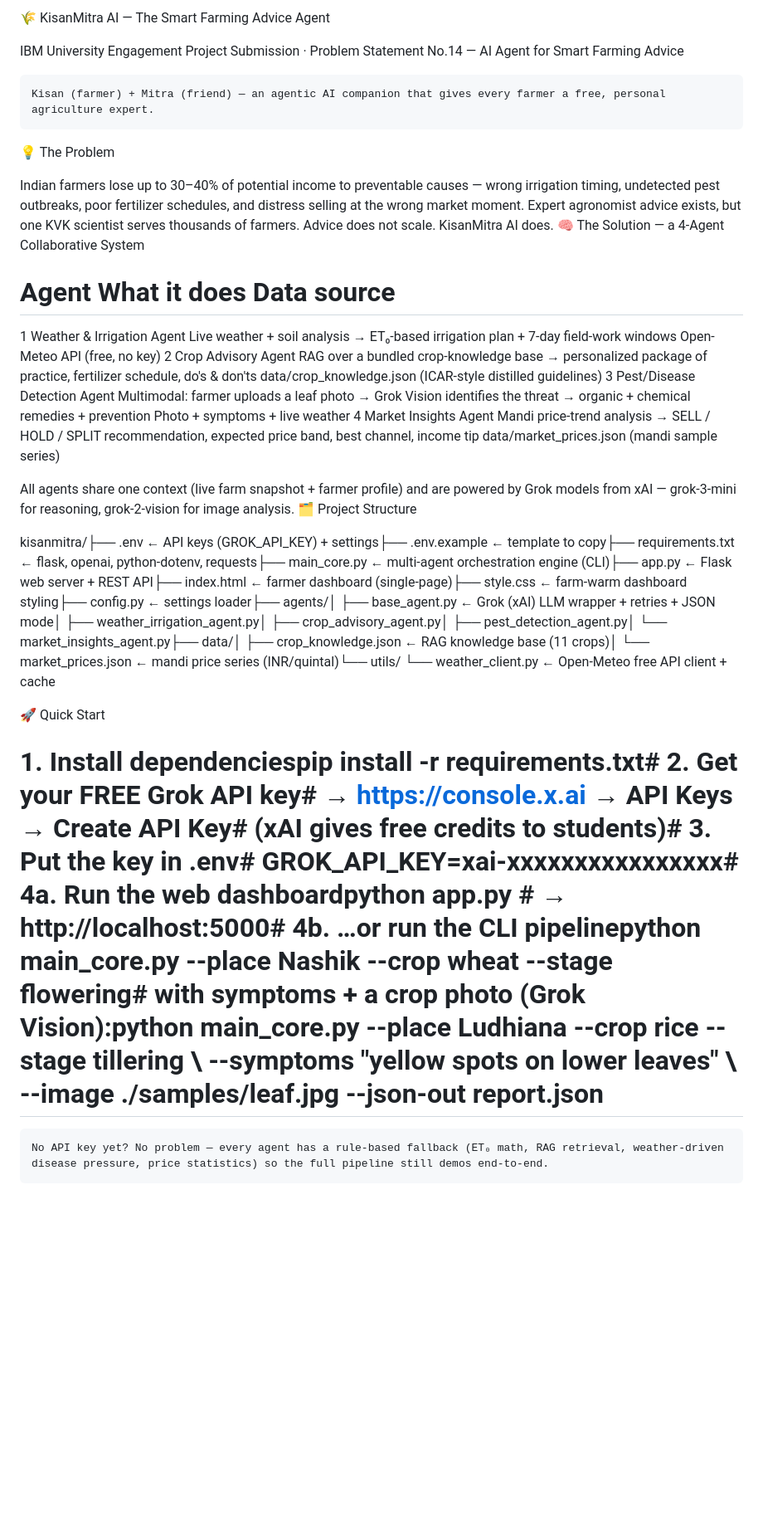
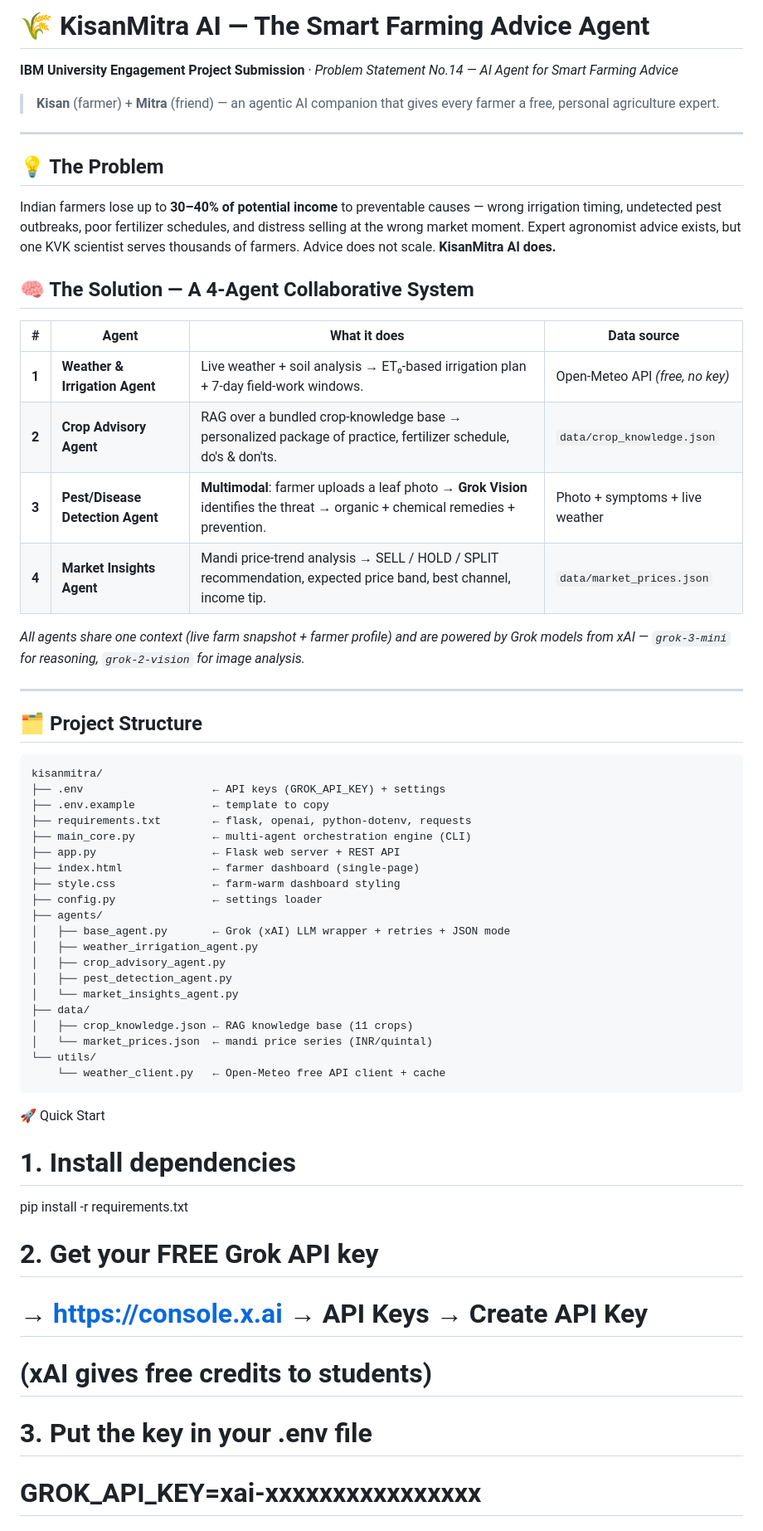
Before and after one commit to momoinuddin-ali/KisanMitra-AI-Smart-Farming-Advanced-GLE-Project, a Markdown page: README.md, the part around one of its changes. Shown at 83% size. GitHub-like rendering; blank space fills up the shorter version.

Commit message:
Revise README for improved formatting and clarity
Updated formatting and enhanced clarity of project description and structure.

````diff
--- a/README.md
+++ b/README.md
@@ -1,27 +1,59 @@
-🌾 KisanMitra AI — The Smart Farming Advice Agent
+# 🌾 KisanMitra AI — The Smart Farming Advice Agent
 
-IBM University Engagement Project Submission · Problem Statement No.14 — AI Agent for Smart Farming Advice
+**IBM University Engagement Project Submission** · *Problem Statement No.14 — AI Agent for Smart Farming Advice*
 
-    Kisan (farmer) + Mitra (friend) — an agentic AI companion that gives every farmer a free, personal agriculture expert.
+> **Kisan** (farmer) + **Mitra** (friend) — an agentic AI companion that gives every farmer a free, personal agriculture expert.
 
-💡 The Problem
+---
 
-Indian farmers lose up to 30–40% of potential income to preventable causes — wrong irrigation timing, undetected pest outbreaks, poor fertilizer schedules, and distress selling at the wrong market moment. Expert agronomist advice exists, but one KVK scientist serves thousands of farmers. Advice does not scale. KisanMitra AI does.
-🧠 The Solution — a 4-Agent Collaborative System
-#	Agent	What it does	Data source
-1	Weather & Irrigation Agent	Live weather + soil analysis → ET₀-based irrigation plan + 7-day field-work windows	Open-Meteo API (free, no key)
-2	Crop Advisory Agent	RAG over a bundled crop-knowledge base → personalized package of practice, fertilizer schedule, do's & don'ts	data/crop_knowledge.json (ICAR-style distilled guidelines)
-3	Pest/Disease Detection Agent	Multimodal: farmer uploads a leaf photo → Grok Vision identifies the threat → organic + chemical remedies + prevention	Photo + symptoms + live weather
-4	Market Insights Agent	Mandi price-trend analysis → SELL / HOLD / SPLIT recommendation, expected price band, best channel, income tip	data/market_prices.json (mandi sample series)
+## 💡 The Problem
+Indian farmers lose up to **30–40% of potential income** to preventable causes — wrong irrigation timing, undetected pest outbreaks, poor fertilizer schedules, and distress selling at the wrong market moment. Expert agronomist advice exists, but one KVK scientist serves thousands of farmers. Advice does not scale. **KisanMitra AI does.**
 
-All agents share one context (live farm snapshot + farmer profile) and are powered by Grok models from xAI — grok-3-mini for reasoning, grok-2-vision for image analysis.
-🗂 Project Structure
+## 🧠 The Solution — A 4-Agent Collaborative System
 
-kisanmitra/├── .env                    ← API keys (GROK_API_KEY) + settings├── .env.example            ← template to copy├── requirements.txt        ← flask, openai, python-dotenv, requests├── main_core.py            ← multi-agent orchestration engine (CLI)├── app.py                  ← Flask web server + REST API├── index.html              ← farmer dashboard (single-page)├── style.css               ← farm-warm dashboard styling├── config.py               ← settings loader├── agents/│   ├── base_agent.py       ← Grok (xAI) LLM wrapper + retries + JSON mode│   ├── weather_irrigation_agent.py│   ├── crop_advisory_agent.py│   ├── pest_detection_agent.py│   └── market_insights_agent.py├── data/│   ├── crop_knowledge.json ← RAG knowledge base (11 crops)│   └── market_prices.json  ← mandi price series (INR/quintal)└── utils/    └── weather_client.py   ← Open-Meteo free API client + cache
+| # | Agent | What it does | Data source |
+|---|-------|--------------|-------------|
+| **1** | **Weather & Irrigation Agent** | Live weather + soil analysis → ET₀-based irrigation plan + 7-day field-work windows. | Open-Meteo API *(free, no key)* |
+| **2** | **Crop Advisory Agent** | RAG over a bundled crop-knowledge base → personalized package of practice, fertilizer schedule, do's & don'ts. | `data/crop_knowledge.json` |
+| **3** | **Pest/Disease Detection Agent** | **Multimodal**: farmer uploads a leaf photo → **Grok Vision** identifies the threat → organic + chemical remedies + prevention. | Photo + symptoms + live weather |
+| **4** | **Market Insights Agent** | Mandi price-trend analysis → SELL / HOLD / SPLIT recommendation, expected price band, best channel, income tip. | `data/market_prices.json` |
 
+*All agents share one context (live farm snapshot + farmer profile) and are powered by Grok models from xAI — `grok-3-mini` for reasoning, `grok-2-vision` for image analysis.*
+
+---
+
+## 🗂 Project Structure
+
+```text
+kisanmitra/
+├── .env                    ← API keys (GROK_API_KEY) + settings
+├── .env.example            ← template to copy
+├── requirements.txt        ← flask, openai, python-dotenv, requests
+├── main_core.py            ← multi-agent orchestration engine (CLI)
+├── app.py                  ← Flask web server + REST API
+├── index.html              ← farmer dashboard (single-page)
+├── style.css               ← farm-warm dashboard styling
+├── config.py               ← settings loader
+├── agents/
+│   ├── base_agent.py       ← Grok (xAI) LLM wrapper + retries + JSON mode
+│   ├── weather_irrigation_agent.py
+│   ├── crop_advisory_agent.py
+│   ├── pest_detection_agent.py
+│   └── market_insights_agent.py
+├── data/
+│   ├── crop_knowledge.json ← RAG knowledge base (11 crops)
+│   └── market_prices.json  ← mandi price series (INR/quintal)
+└── utils/
+    └── weather_client.py   ← Open-Meteo free API client + cache
+```
 🚀 Quick Start
+# 1. Install dependencies
+pip install -r requirements.txt
 
-# 1. Install dependenciespip install -r requirements.txt# 2. Get your FREE Grok API key#    → https://console.x.ai  → API Keys → Create API Key#    (xAI gives free credits to students)# 3. Put the key in .env#    GROK_API_KEY=xai-xxxxxxxxxxxxxxxx# 4a. Run the web dashboardpython app.py                       # → http://localhost:5000# 4b. …or run the CLI pipelinepython main_core.py --place Nashik --crop wheat --stage flowering#    with symptoms + a crop photo (Grok Vision):python main_core.py --place Ludhiana --crop rice --stage tillering \    --symptoms "yellow spots on lower leaves" \    --image ./samples/leaf.jpg --json-out report.json
+# 2. Get your FREE Grok API key
+#    → [https://console.x.ai](https://console.x.ai)  → API Keys → Create API Key
+#    (xAI gives free credits to students)
 
-    No API key yet? No problem — every agent has a rule-based fallback (ET₀ math, RAG retrieval, weather-driven disease pressure, price statistics) so the full pipeline still demos end-to-end.
+# 3. Put the key in your .env file
+#    GROK_API_KEY=xai-xxxxxxxxxxxxxxxx
 
````
Also changed, not shown: other parts of README.md (+44 -23 lines).
